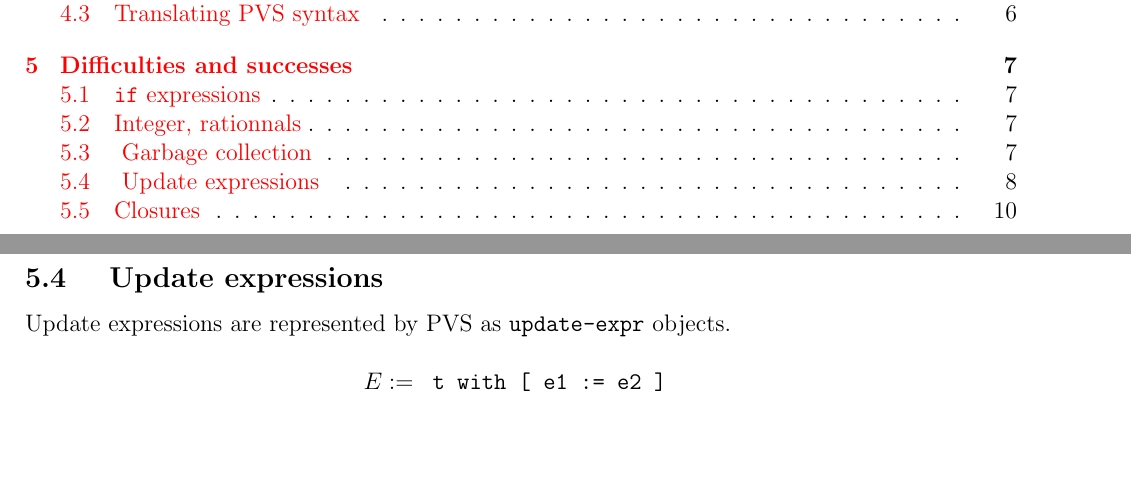
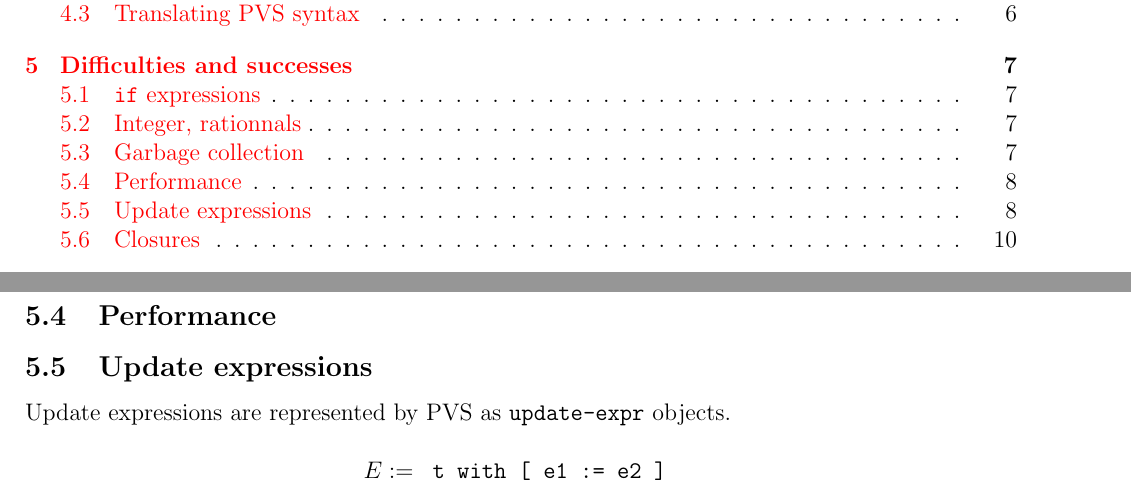
Before and after one commit to Gaspi/Report, a LaTeX document (Report/Report.tex): two parts of pages 2 and 9 of 11, joined at a grey line, cut so that both start at the same text, the shorter picture padded with empty space. Compiled offline with pdfLaTeX.

Commit message:
Performance section

```diff
--- a/Report/Report.tex
+++ b/Report/Report.tex
@@ -405,8 +405,9 @@ void main() {
 \end{lstlisting}
 
 
+\subsection{Performance}
 
-\subsection{ Update expressions }
+\subsection{Update expressions}
 Update expressions are represented by PVS as \texttt{update-expr} objects.
 
 $$ E := \texttt{ t with [ e1 := e2 ] } $$
```
Also changed, not shown: Report/Report.pdf, Report/Report.tex (2 more changed lines).
